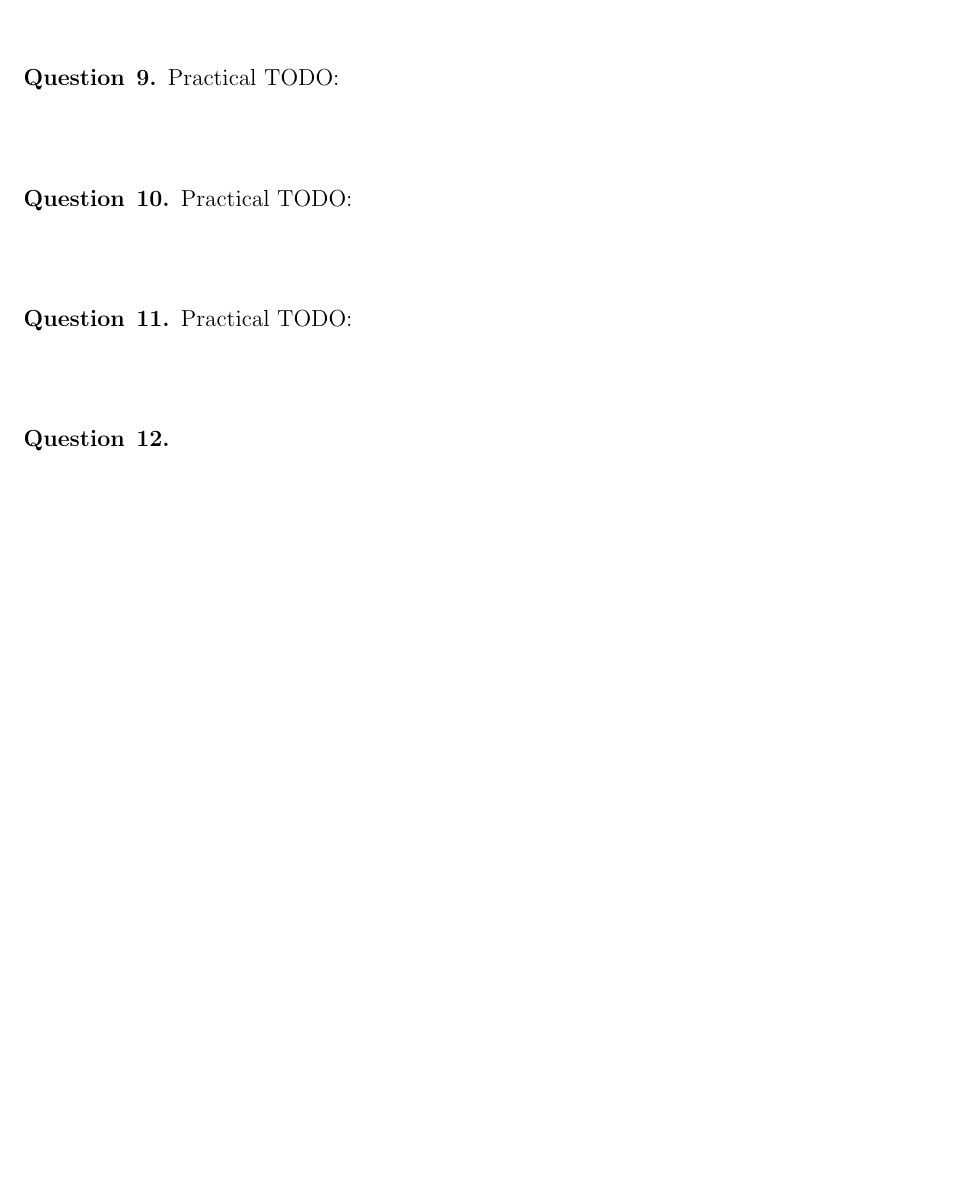
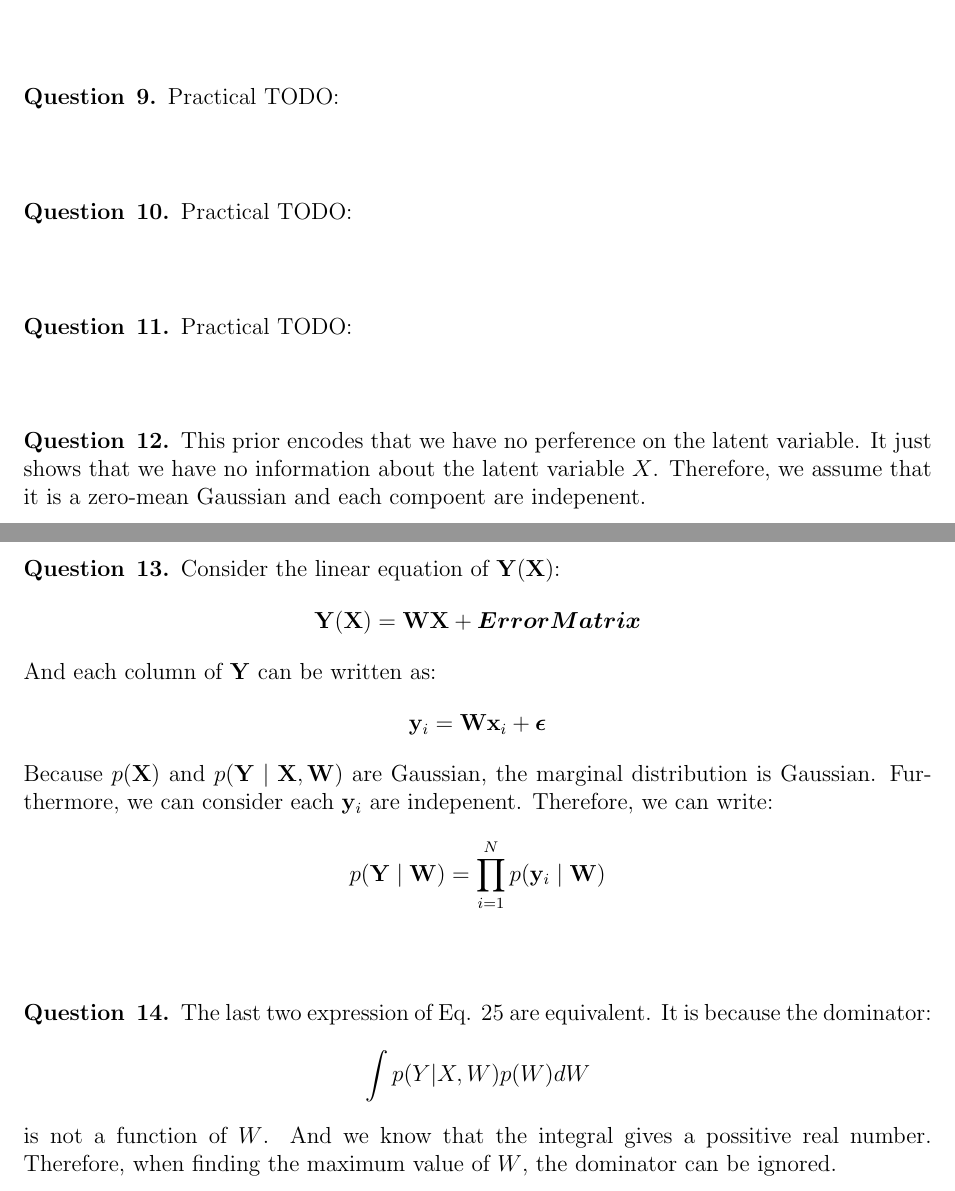
Before and after one commit to chris4540/DD2434_Advanced_ML, a LaTeX problem sheet (hw1.tex): part of page 5 of 5 before the commit and two parts of pages 5 and 6 of 6 after it, the two joined at a grey line, cut so that both start at the same text, the shorter picture padded with empty space. Compiled offline with pdfLaTeX.

Commit message:
Add draft of 12, 13, 14

```diff
--- a/hw1.tex
+++ b/hw1.tex
@@ -9,6 +9,7 @@
 \usepackage{mathtools}
 \usepackage{bm}
 \usepackage{subfig}
+\usepackage{amssymb}
 
 \setlength{\parskip}{1em}
 
@@ -283,6 +284,38 @@ The hyperparameters $\bm{\theta}$ still condition on the part of covariance of t
 \end{question}
 
 \begin{question}{12}
+This prior encodes that we have no perference on the latent variable. It just
+ shows that we have no information about the latent variable $X$. Therefore,
+ we assume that it is a zero-mean Gaussian and each compoent are indepenent.
+\end{question}
+
+\begin{question}{13}
+Consider the linear equation of $\mathbf{Y}(\mathbf{X})$:
+  \begin{align*}
+    \mathbf{Y}(\mathbf{X}) = \mathbf{W}\mathbf{X} + \bm{ErrorMatrix}
+  \end{align*}
+And each column of $\mathbf{Y}$ can be written as:
+\begin{align*}
+  \mathbf{y}_i = \mathbf{W}\mathbf{x}_i + \bm{\epsilon}
+\end{align*}
+Because $p(\mathbf{X})$ and $p(\mathbf{Y}\mid\mathbf{X}, \mathbf{W})$ are Gaussian,
+ the marginal distribution is Gaussian.
+ Furthermore, we can consider each $\mathbf{y}_i$ are indepenent. Therefore,
+ we can write:
+\begin{align*}
+  p(\mathbf{Y}\mid\mathbf{W}) = \prod_{i=1}^{N} p(\mathbf{y}_i\mid\mathbf{W})
+\end{align*}
+\end{question}
+
+\begin{question}{14}
+
+The last two expression of Eq. 25 are equivalent. It is because the dominator:
+  \begin{align*} % TODO: input the last two integral of eq. 25
+    \int p(Y|X, W)p(W)dW
+  \end{align*}
+is not a function of $W$. And we know that the integral gives a possitive real number.
+Therefore, when finding the maximum value of $W$, the dominator can be ignored.
+
 \end{question}
 
 % --------------------------------------------------------------
```
